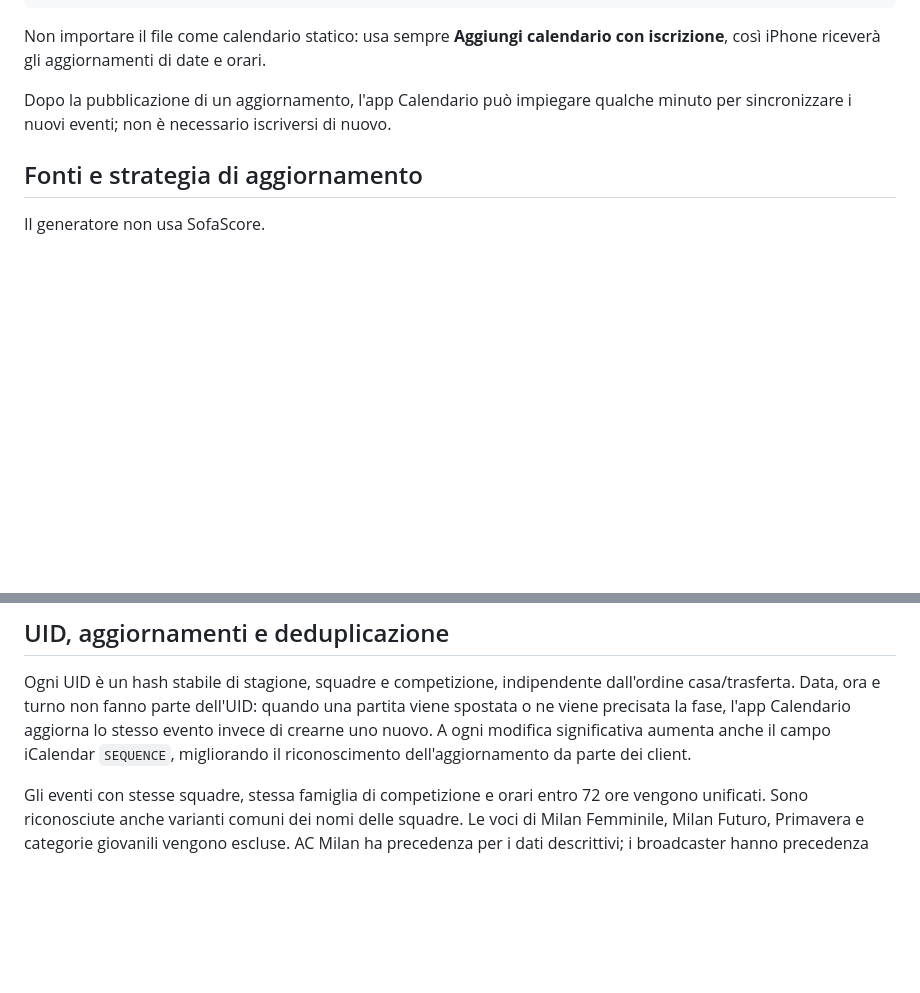
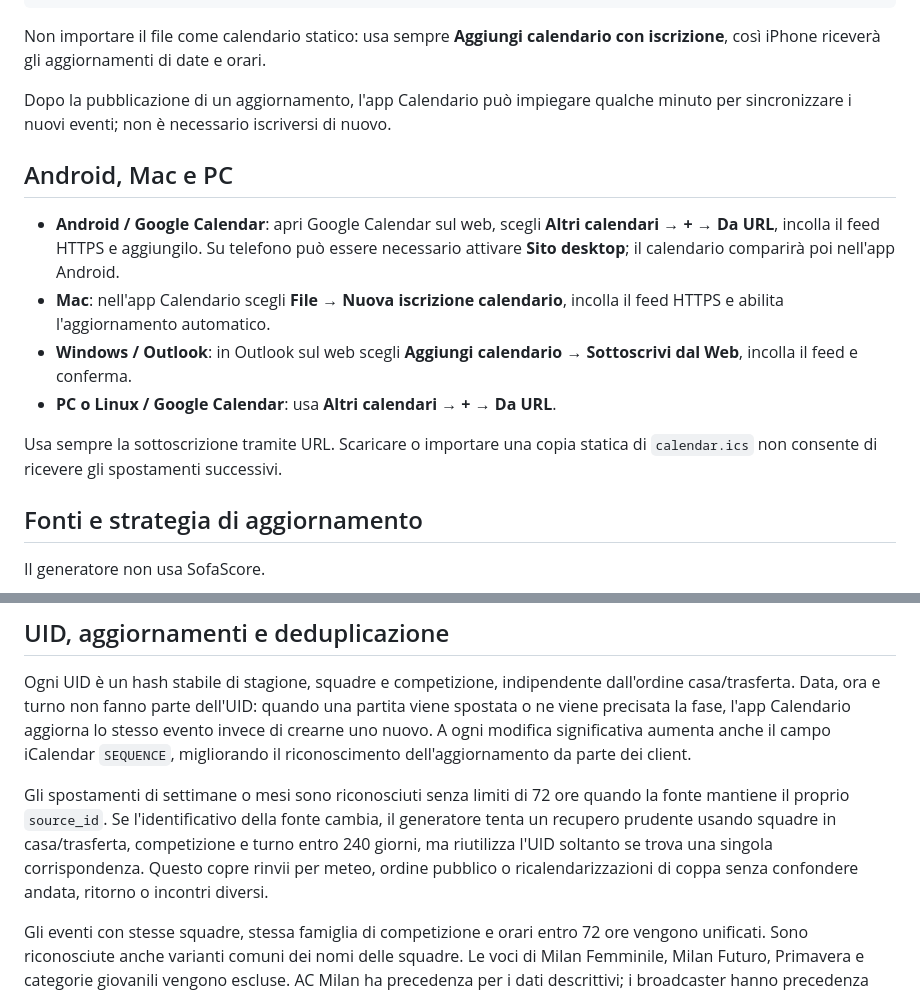
Before and after one commit to Dizzle0987/milan-calendar, a Markdown page: README.md, 2 parts joined by grey strips. Drawn GitHub-style; blank space fills up the shorter version.

Commit message:
docs: explain subscriptions and long postponements

```diff
--- a/README.md
+++ b/README.md
@@ -24,6 +24,15 @@ Non importare il file come calendario statico: usa sempre **Aggiungi calendario
 
 Dopo la pubblicazione di un aggiornamento, l'app Calendario può impiegare qualche minuto per sincronizzare i nuovi eventi; non è necessario iscriversi di nuovo.
 
+## Android, Mac e PC
+
+- **Android / Google Calendar**: apri Google Calendar sul web, scegli **Altri calendari → + → Da URL**, incolla il feed HTTPS e aggiungilo. Su telefono può essere necessario attivare **Sito desktop**; il calendario comparirà poi nell'app Android.
+- **Mac**: nell'app Calendario scegli **File → Nuova iscrizione calendario**, incolla il feed HTTPS e abilita l'aggiornamento automatico.
+- **Windows / Outlook**: in Outlook sul web scegli **Aggiungi calendario → Sottoscrivi dal Web**, incolla il feed e conferma.
+- **PC o Linux / Google Calendar**: usa **Altri calendari → + → Da URL**.
+
+Usa sempre la sottoscrizione tramite URL. Scaricare o importare una copia statica di `calendar.ics` non consente di ricevere gli spostamenti successivi.
+
 ## Fonti e strategia di aggiornamento
 
 Il generatore non usa SofaScore.
@@ -45,6 +54,8 @@ Le richieste HTTP hanno timeout, retry con backoff e un User-Agent identificabil
 ## UID, aggiornamenti e deduplicazione
 
 Ogni UID è un hash stabile di stagione, squadre e competizione, indipendente dall'ordine casa/trasferta. Data, ora e turno non fanno parte dell'UID: quando una partita viene spostata o ne viene precisata la fase, l'app Calendario aggiorna lo stesso evento invece di crearne uno nuovo. A ogni modifica significativa aumenta anche il campo iCalendar `SEQUENCE`, migliorando il riconoscimento dell'aggiornamento da parte dei client.
+
+Gli spostamenti di settimane o mesi sono riconosciuti senza limiti di 72 ore quando la fonte mantiene il proprio `source_id`. Se l'identificativo della fonte cambia, il generatore tenta un recupero prudente usando squadre in casa/trasferta, competizione e turno entro 240 giorni, ma riutilizza l'UID soltanto se trova una singola corrispondenza. Questo copre rinvii per meteo, ordine pubblico o ricalendarizzazioni di coppa senza confondere andata, ritorno o incontri diversi.
 
 Gli eventi con stesse squadre, stessa famiglia di competizione e orari entro 72 ore vengono unificati. Sono riconosciute anche varianti comuni dei nomi delle squadre. Le voci di Milan Femminile, Milan Futuro, Primavera e categorie giovanili vengono escluse. AC Milan ha precedenza per i dati descrittivi; i broadcaster hanno precedenza specificamente per l'orario e la copertura televisiva. Ogni evento include, quando disponibile:
 
```
